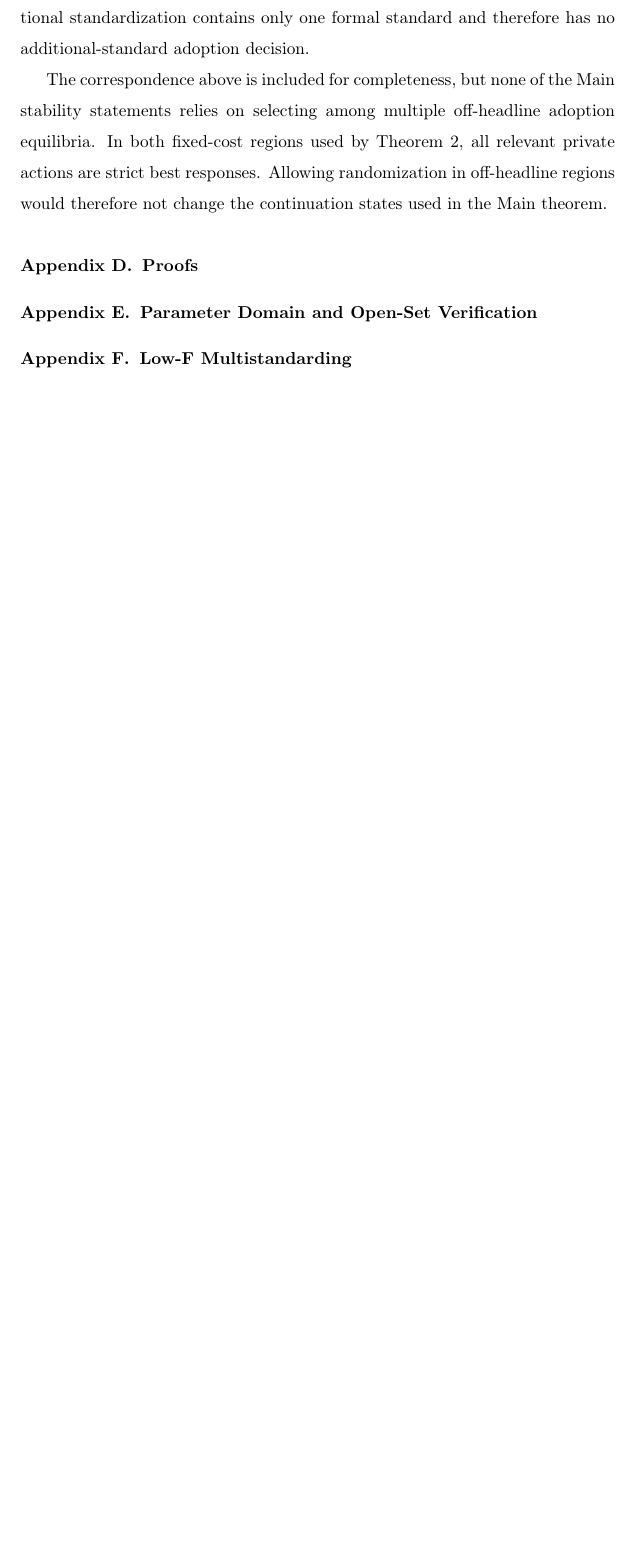
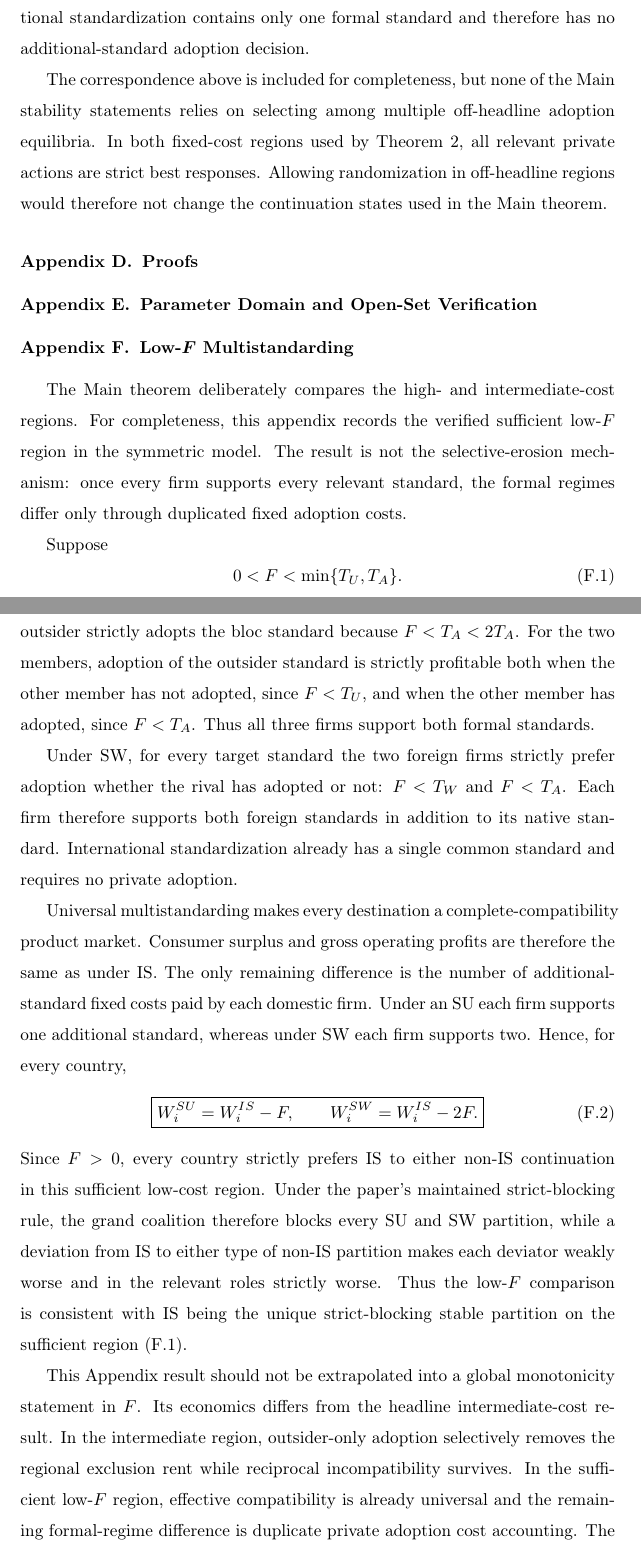
Before and after one commit to ryotamatsuki/private-compatibility-standards-coalitions, a LaTeX paper (paper/main.tex, which reads paper/appendix/app_f_low_f.tex): part of page 66 of 71 before the commit and two parts of pages 66 and 67 of 73 after it, the two joined at a grey line, cut so that both start at the same text, the shorter picture padded with empty space. Compiled offline with pdfLaTeX.

Commit message:
Complete low-F appendix result

```diff
--- a/paper/appendix/app_f_low_f.tex
+++ b/paper/appendix/app_f_low_f.tex
@@ -1,6 +1,26 @@
-\section{Low-F Multistandarding}
+\section{Low-$F$ Multistandarding}
 \label{app:low-f}
 
-% TODO:
-% - Appendix-only sufficient low-F result under universal multistandarding.
-% - Keep this result secondary to the selective-erosion theorem.
+The Main theorem deliberately compares the high- and intermediate-cost regions. For completeness, this appendix records the verified sufficient low-$F$ region in the symmetric model. The result is not the selective-erosion mechanism: once every firm supports every relevant standard, the formal regimes differ only through duplicated fixed adoption costs.
+
+Suppose
+\begin{equation}
+0<F<\min\{T_U,T_A\}.
+\label{eq:appendix-low-f-condition}
+\end{equation}
+Because $T_W>T_U$, condition \eqref{eq:appendix-low-f-condition} also implies $F<T_W$. Under an SU, the outsider strictly adopts the bloc standard because $F<T_A<2T_A$. For the two members, adoption of the outsider standard is strictly profitable both when the other member has not adopted, since $F<T_U$, and when the other member has adopted, since $F<T_A$. Thus all three firms support both formal standards.
+
+Under SW, for every target standard the two foreign firms strictly prefer adoption whether the rival has adopted or not: $F<T_W$ and $F<T_A$. Each firm therefore supports both foreign standards in addition to its native standard. International standardization already has a single common standard and requires no private adoption.
+
+Universal multistandarding makes every destination a complete-compatibility product market. Consumer surplus and gross operating profits are therefore the same as under IS. The only remaining difference is the number of additional-standard fixed costs paid by each domestic firm. Under an SU each firm supports one additional standard, whereas under SW each firm supports two. Hence, for every country,
+\begin{equation}
+\boxed{
+W_i^{SU}=W_i^{IS}-F,
+\qquad
+W_i^{SW}=W_i^{IS}-2F.
+}
+\label{eq:appendix-low-f-welfare}
+\end{equation}
+Since $F>0$, every country strictly prefers IS to either non-IS continuation in this sufficient low-cost region. Under the paper's maintained strict-blocking rule, the grand coalition therefore blocks every SU and SW partition, while a deviation from IS to either type of non-IS partition makes each deviator weakly worse and in the relevant roles strictly worse. Thus the low-$F$ comparison is consistent with IS being the unique strict-blocking stable partition on the sufficient region \eqref{eq:appendix-low-f-condition}.
+
+This Appendix result should not be extrapolated into a global monotonicity statement in $F$. Its economics differs from the headline intermediate-cost result. In the intermediate region, outsider-only adoption selectively removes the regional exclusion rent while reciprocal incompatibility survives. In the sufficient low-$F$ region, effective compatibility is already universal and the remaining formal-regime difference is duplicate private adoption cost accounting. The Main contribution therefore remains the selective-erosion transition established in Sections~\ref{sec:selective-erosion} and \ref{sec:coalition-stability}.
```
